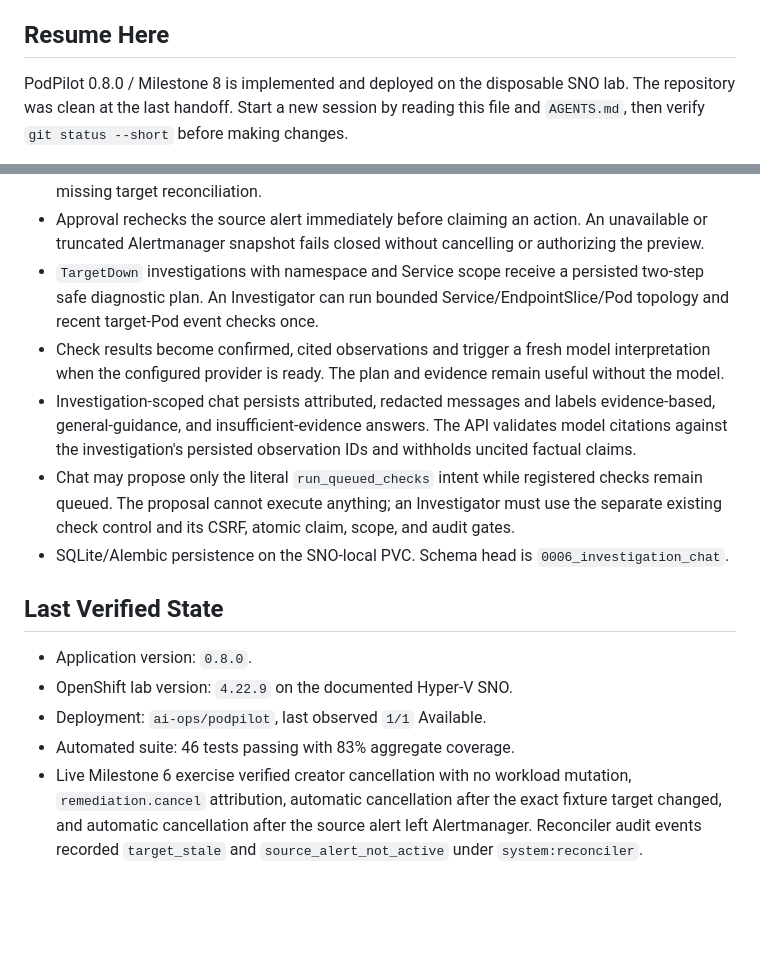
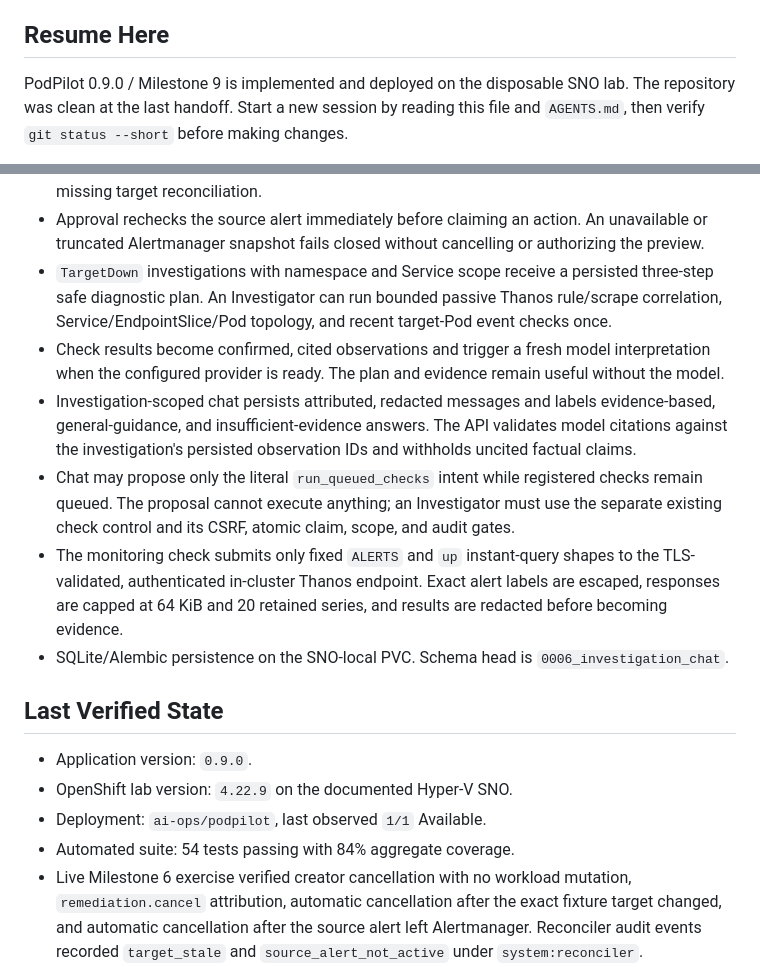
Before and after one commit to zdrux/PodPilot, a Markdown page: docs/project-status.md, 2 parts joined by grey strips. Rendered like a GitHub page; blank space fills up the shorter version.

```diff
--- a/docs/project-status.md
+++ b/docs/project-status.md
@@ -7,7 +7,7 @@ selected.
 
 ## Resume Here
 
-PodPilot 0.8.0 / Milestone 8 is implemented and deployed on the disposable SNO
+PodPilot 0.9.0 / Milestone 9 is implemented and deployed on the disposable SNO
 lab. The repository was clean at the last handoff. Start a new session by reading
 this file and `AGENTS.md`, then verify `git status --short` before making changes.
 
@@ -40,8 +40,9 @@ remediation actions after a fresh, explicit approval.
   unavailable or truncated Alertmanager snapshot fails closed without
   cancelling or authorizing the preview.
 - `TargetDown` investigations with namespace and Service scope receive a
-  persisted two-step safe diagnostic plan. An Investigator can run bounded
-  Service/EndpointSlice/Pod topology and recent target-Pod event checks once.
+  persisted three-step safe diagnostic plan. An Investigator can run bounded
+  passive Thanos rule/scrape correlation, Service/EndpointSlice/Pod topology,
+  and recent target-Pod event checks once.
 - Check results become confirmed, cited observations and trigger a fresh model
   interpretation when the configured provider is ready. The plan and evidence
   remain useful without the model.
@@ -53,15 +54,19 @@ remediation actions after a fresh, explicit approval.
   checks remain queued. The proposal cannot execute anything; an Investigator
   must use the separate existing check control and its CSRF, atomic claim, scope,
   and audit gates.
+- The monitoring check submits only fixed `ALERTS` and `up` instant-query shapes
+  to the TLS-validated, authenticated in-cluster Thanos endpoint. Exact alert
+  labels are escaped, responses are capped at 64 KiB and 20 retained series, and
+  results are redacted before becoming evidence.
 - SQLite/Alembic persistence on the SNO-local PVC. Schema head is
   `0006_investigation_chat`.
 
 ## Last Verified State
 
-- Application version: `0.8.0`.
+- Application version: `0.9.0`.
 - OpenShift lab version: `4.22.9` on the documented Hyper-V SNO.
 - Deployment: `ai-ops/podpilot`, last observed `1/1` Available.
-- Automated suite: 46 tests passing with 83% aggregate coverage.
+- Automated suite: 54 tests passing with 84% aggregate coverage.
 - Live Milestone 6 exercise verified creator cancellation with no workload
   mutation, `remediation.cancel` attribution, automatic cancellation after the
   exact fixture target changed, and automatic cancellation after the source
```
Also changed, not shown: other parts of docs/project-status.md (+27 -12 lines).
